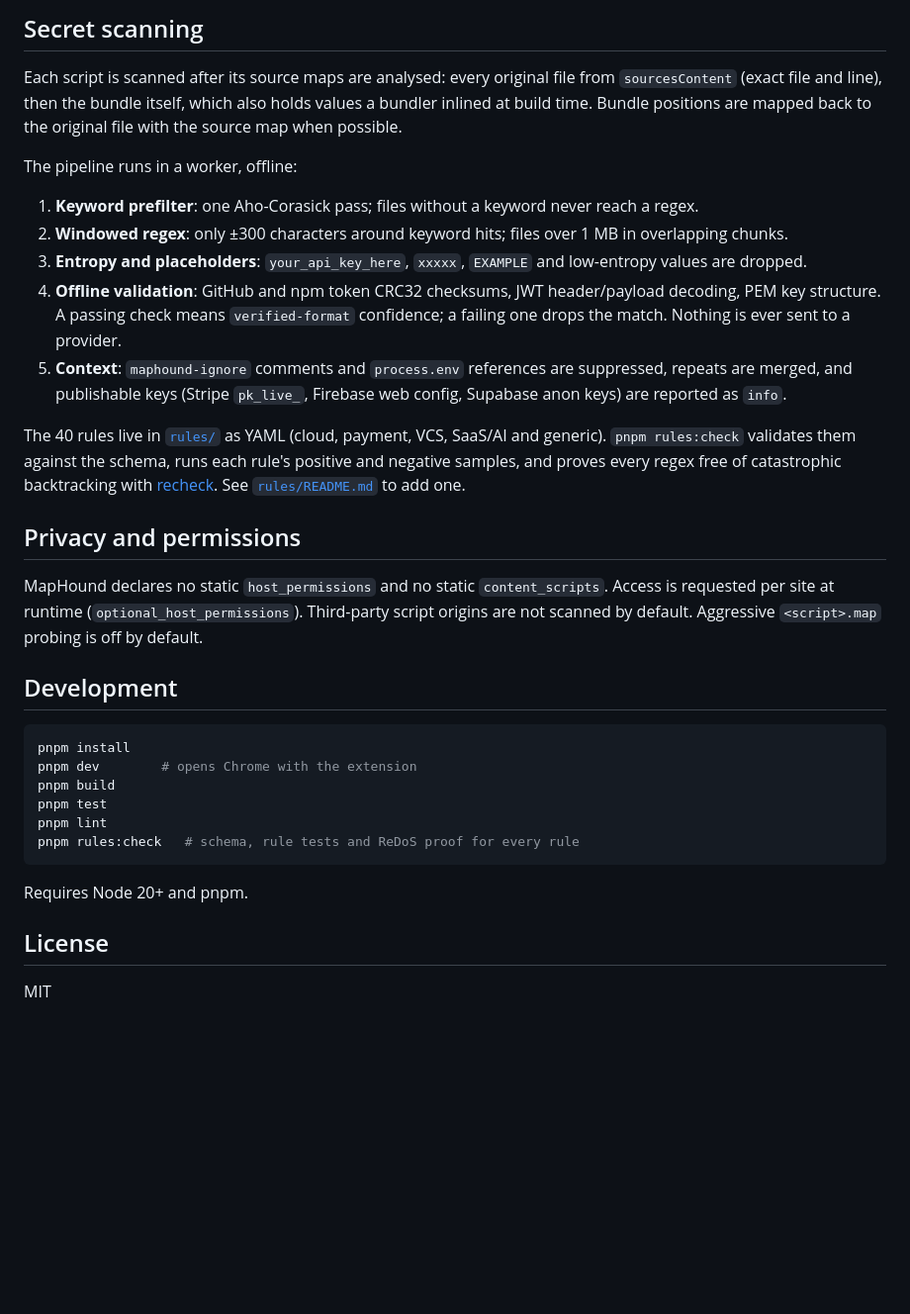
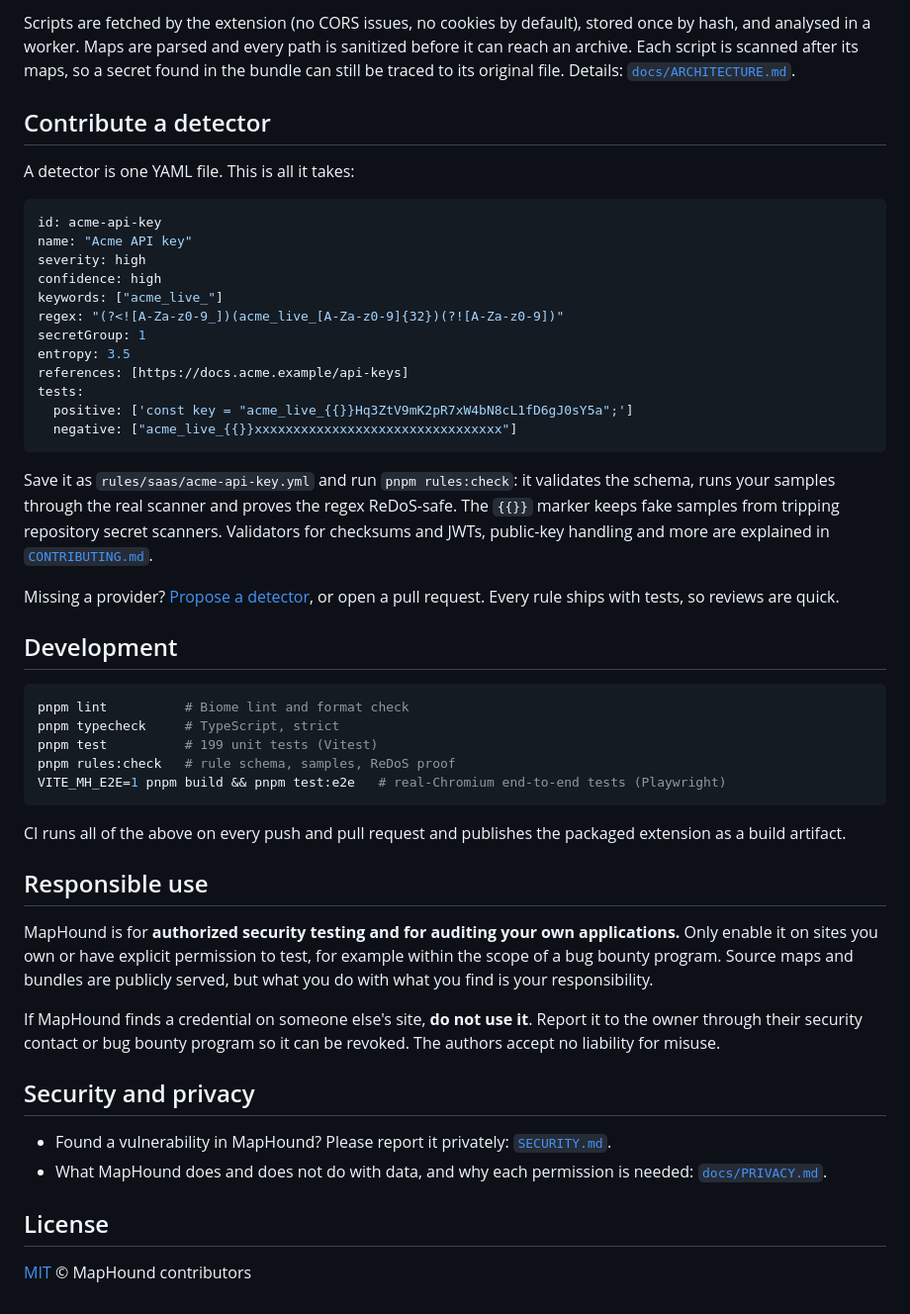
Before and after one commit to sezercixq/maphound, a Markdown page: README.md, the part around one of its changes. Shown at 99% size. GitHub-like rendering; blank space fills up the shorter version.

````diff
--- a/README.md
+++ b/README.md
@@ -32,35 +107,66 @@ Paths from source maps are untrusted: every entry is sanitized (no `..`, absolut
 
-## Secret scanning
+Scripts are fetched by the extension (no CORS issues, no cookies by default), stored once by hash,
+and analysed in a worker. Maps are parsed and every path is sanitized before it can reach an
+archive. Each script is scanned after its maps, so a secret found in the bundle can still be traced to
+its original file. Details: [`docs/ARCHITECTURE.md`](docs/ARCHITECTURE.md).
 
-Each script is scanned after its source maps are analysed: every original file from `sourcesContent` (exact file and line), then the bundle itself, which also holds values a bundler inlined at build time. Bundle positions are mapped back to the original file with the source map when possible.
+## Contribute a detector
 
-The pipeline runs in a worker, offline:
+A detector is one YAML file. This is all it takes:
 
-1. **Keyword prefilter**: one Aho-Corasick pass; files without a keyword never reach a regex.
-2. **Windowed regex**: only ±300 characters around keyword hits; files over 1 MB in overlapping chunks.
-3. **Entropy and placeholders**: `your_api_key_here`, `xxxxx`, `EXAMPLE` and low-entropy values are dropped.
-4. **Offline validation**: GitHub and npm token CRC32 checksums, JWT header/payload decoding, PEM key structure. A passing check means `verified-format` confidence; a failing one drops the match. Nothing is ever sent to a provider.
-5. **Context**: `maphound-ignore` comments and `process.env` references are suppressed, repeats are merged, and publishable keys (Stripe `pk_live_`, Firebase web config, Supabase anon keys) are reported as `info`.
+```yaml
+id: acme-api-key
+name: "Acme API key"
+severity: high
+confidence: high
+keywords: ["acme_live_"]
+regex: "(?<![A-Za-z0-9_])(acme_live_[A-Za-z0-9]{32})(?![A-Za-z0-9])"
+secretGroup: 1
+entropy: 3.5
+references: [https://docs.acme.example/api-keys]
+tests:
+  positive: ['const key = "acme_live_{{}}Hq3ZtV9mK2pR7xW4bN8cL1fD6gJ0sY5a";']
+  negative: ["acme_live_{{}}xxxxxxxxxxxxxxxxxxxxxxxxxxxxxxxx"]
+```
 
-The 40 rules live in [`rules/`](./rules) as YAML (cloud, payment, VCS, SaaS/AI and generic). `pnpm rules:check` validates them against the schema, runs each rule's positive and negative samples, and proves every regex free of catastrophic backtracking with [recheck](https://makenowjust-labs.github.io/recheck/). See [`rules/README.md`](./rules/README.md) to add one.
+Save it as `rules/saas/acme-api-key.yml` and run `pnpm rules:check`: it validates the schema, runs
+your samples through the real scanner and proves the regex ReDoS-safe. The `{{}}` marker keeps fake
+samples from tripping repository secret scanners. Validators for checksums and JWTs, public-key
+handling and more are explained in [`CONTRIBUTING.md`](CONTRIBUTING.md).
 
-## Privacy and permissions
-
-MapHound declares no static `host_permissions` and no static `content_scripts`. Access is requested per site at runtime (`optional_host_permissions`). Third-party script origins are not scanned by default. Aggressive `<script>.map` probing is off by default.
+Missing a provider? [Propose a detector](https://github.com/sezercixq/maphound/issues/new?template=new-detector.yml),
+or open a pull request. Every rule ships with tests, so reviews are quick.
 
 ## Development
 
 ```bash
-pnpm install
-pnpm dev        # opens Chrome with the extension
-pnpm build
-pnpm test
-pnpm lint
-pnpm rules:check   # schema, rule tests and ReDoS proof for every rule
+pnpm lint          # Biome lint and format check
+pnpm typecheck     # TypeScript, strict
+pnpm test          # 199 unit tests (Vitest)
+pnpm rules:check   # rule schema, samples, ReDoS proof
+VITE_MH_E2E=1 pnpm build && pnpm test:e2e   # real-Chromium end-to-end tests (Playwright)
 ```
 
-Requires Node 20+ and pnpm.
+CI runs all of the above on every push and pull request and publishes the packaged extension as a
+build artifact.
+
+## Responsible use
+
+MapHound is for **authorized security testing and for auditing your own applications.** Only enable
+it on sites you own or have explicit permission to test, for example within the scope of a bug bounty
+program. Source maps and bundles are publicly served, but what you do with what you find is your
+responsibility.
+
+If MapHound finds a credential on someone else's site, **do not use it**. Report it to the owner
+through their security contact or bug bounty program so it can be revoked. The authors accept no
+liability for misuse.
+
+## Security and privacy
+
+- Found a vulnerability in MapHound? Please report it privately: [`SECURITY.md`](SECURITY.md).
+- What MapHound does and does not do with data, and why each permission is needed:
+  [`docs/PRIVACY.md`](docs/PRIVACY.md).
 
 ## License
 
-MIT
+[MIT](LICENSE) © MapHound contributors
````
Also changed, not shown: other parts of README.md (+89 -14 lines), .github/PULL_REQUEST_TEMPLATE.md (added, +28 -0 lines), CONTRIBUTING.md (added, +113 -0 lines), SECURITY.md (added, +54 -0 lines), docs/ARCHITECTURE.md (added, +142 -0 lines), docs/PRIVACY.md (added, +75 -0 lines), docs/assets/maphound-preview.png (added), 9 other files.
